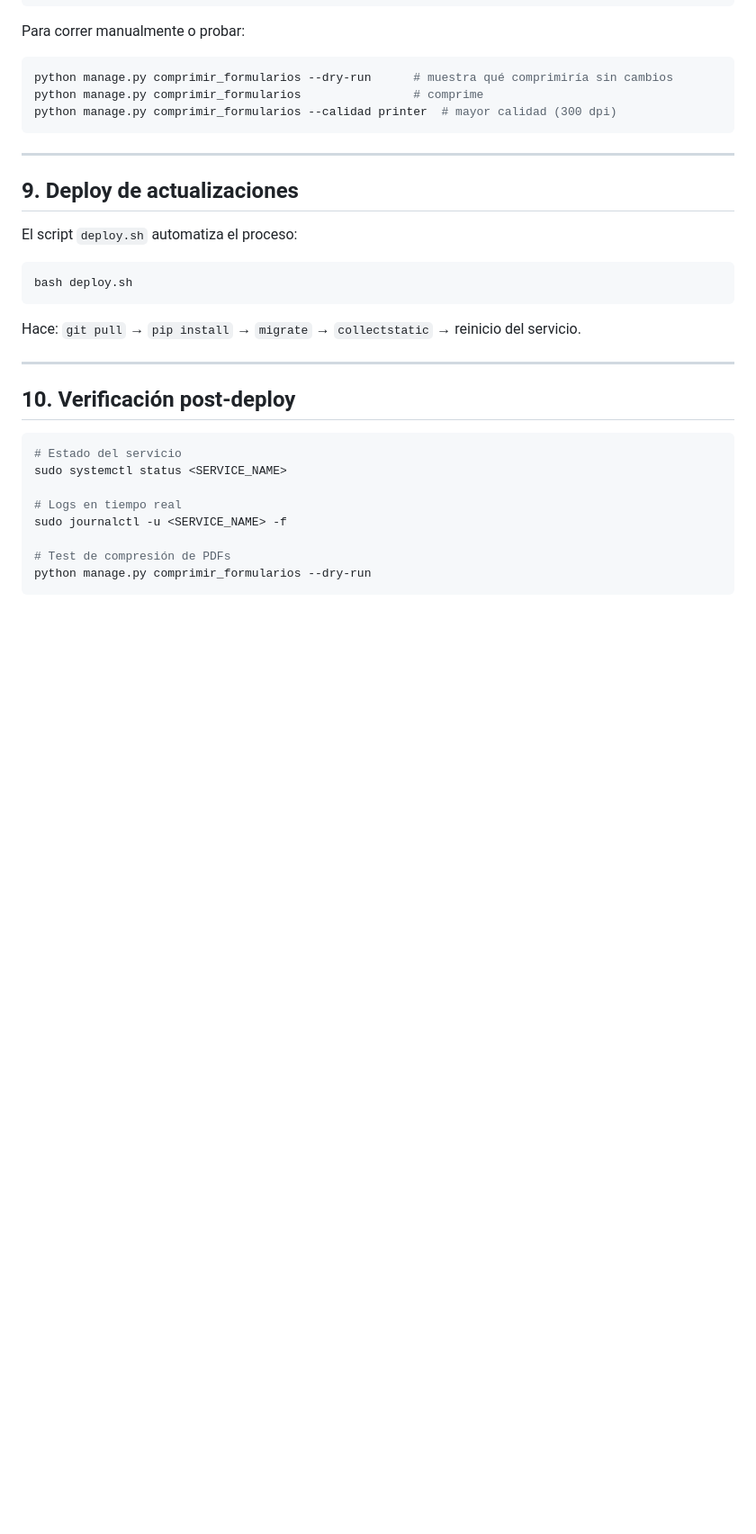
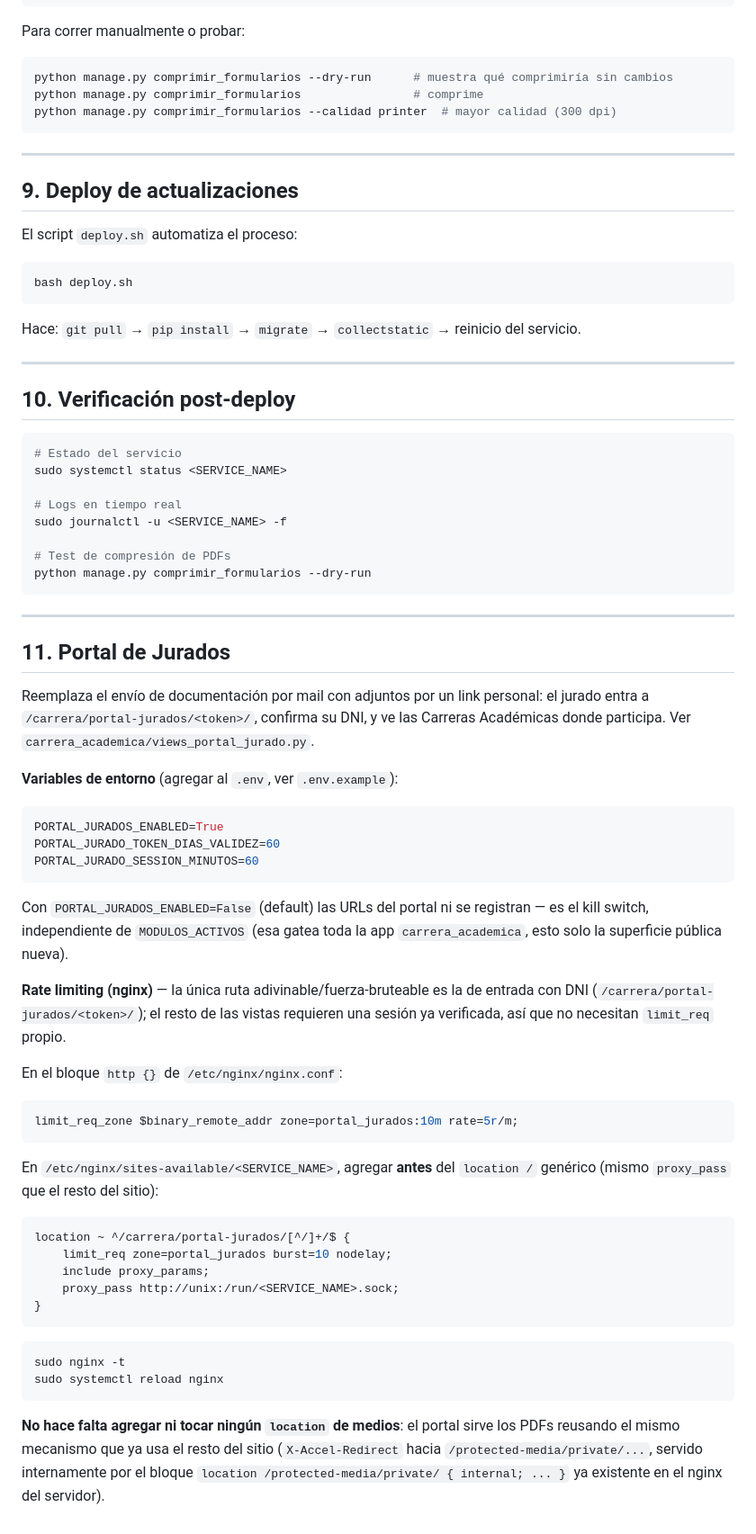
Before and after one commit to Dept-Civil-UTN-FRLP/civil-web, a Markdown page: docs/DEPLOY.md, the part around the change. Shown at 90% size. Rendered like a GitHub page; blank space fills up the shorter version.

Commit message:
docs(deploy): seccion Portal de Jurados
Variables de entorno, kill switch, y el limit_req de nginx en la unica
ruta adivinable (la de entrada con token+DNI -- el resto requiere
sesion ya verificada). Documentado contra la config real del nginx de
produccion (location /protected-media/private/), no la que aparecia
en la seccion 7 de este mismo doc, que esta desactualizada respecto de
lo que corre hoy en el servidor.

Co-Authored-By: Claude Sonnet 5 <noreply@anthropic.com>

````diff
--- a/docs/DEPLOY.md
+++ b/docs/DEPLOY.md
@@ -236,3 +236,55 @@ sudo journalctl -u <SERVICE_NAME> -f
 # Test de compresión de PDFs
 python manage.py comprimir_formularios --dry-run
 ```
+
+---
+
+## 11. Portal de Jurados
+
+Reemplaza el envío de documentación por mail con adjuntos por un link personal:
+el jurado entra a `/carrera/portal-jurados/<token>/`, confirma su DNI, y ve las
+Carreras Académicas donde participa. Ver `carrera_academica/views_portal_jurado.py`.
+
+**Variables de entorno** (agregar al `.env`, ver `.env.example`):
+
+```env
+PORTAL_JURADOS_ENABLED=True
+PORTAL_JURADO_TOKEN_DIAS_VALIDEZ=60
+PORTAL_JURADO_SESSION_MINUTOS=60
+```
+
+Con `PORTAL_JURADOS_ENABLED=False` (default) las URLs del portal ni se registran
+— es el kill switch, independiente de `MODULOS_ACTIVOS` (esa gatea toda la app
+`carrera_academica`, esto solo la superficie pública nueva).
+
+**Rate limiting (nginx)** — la única ruta adivinable/fuerza-bruteable es la de
+entrada con DNI (`/carrera/portal-jurados/<token>/`); el resto de las vistas
+requieren una sesión ya verificada, así que no necesitan `limit_req` propio.
+
+En el bloque `http {}` de `/etc/nginx/nginx.conf`:
+
+```nginx
+limit_req_zone $binary_remote_addr zone=portal_jurados:10m rate=5r/m;
+```
+
+En `/etc/nginx/sites-available/<SERVICE_NAME>`, agregar **antes** del
+`location /` genérico (mismo `proxy_pass` que el resto del sitio):
+
+```nginx
+location ~ ^/carrera/portal-jurados/[^/]+/$ {
+    limit_req zone=portal_jurados burst=10 nodelay;
+    include proxy_params;
+    proxy_pass http://unix:/run/<SERVICE_NAME>.sock;
+}
+```
+
+```bash
+sudo nginx -t
+sudo systemctl reload nginx
+```
+
+**No hace falta agregar ni tocar ningún `location` de medios**: el portal sirve
+los PDFs reusando el mismo mecanismo que ya usa el resto del sitio
+(`X-Accel-Redirect` hacia `/protected-media/private/...`, servido internamente
+por el bloque `location /protected-media/private/ { internal; ... }` ya
+existente en el nginx del servidor).
````
